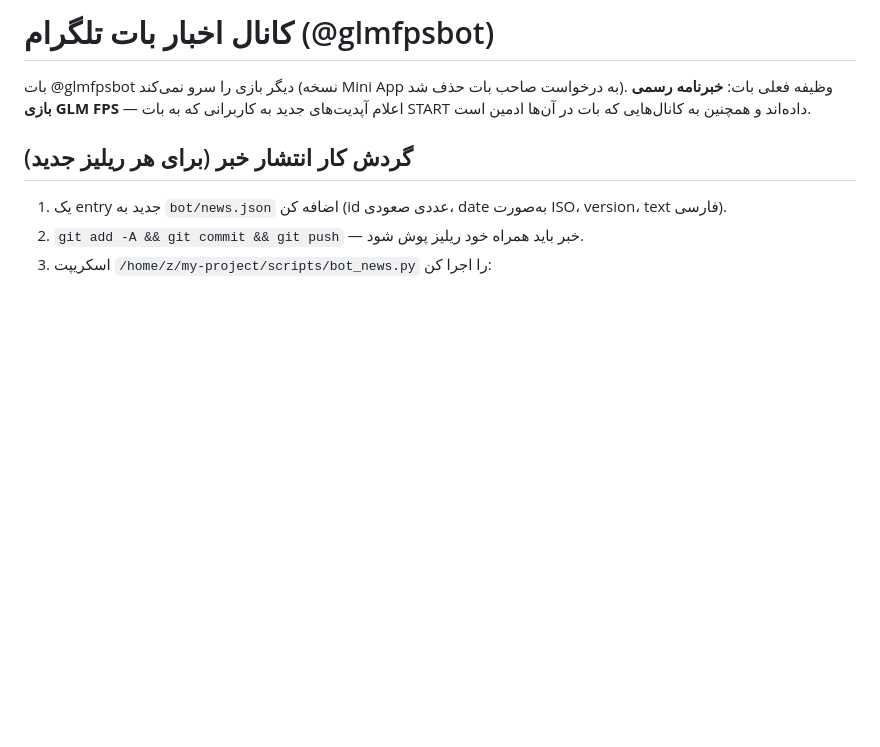
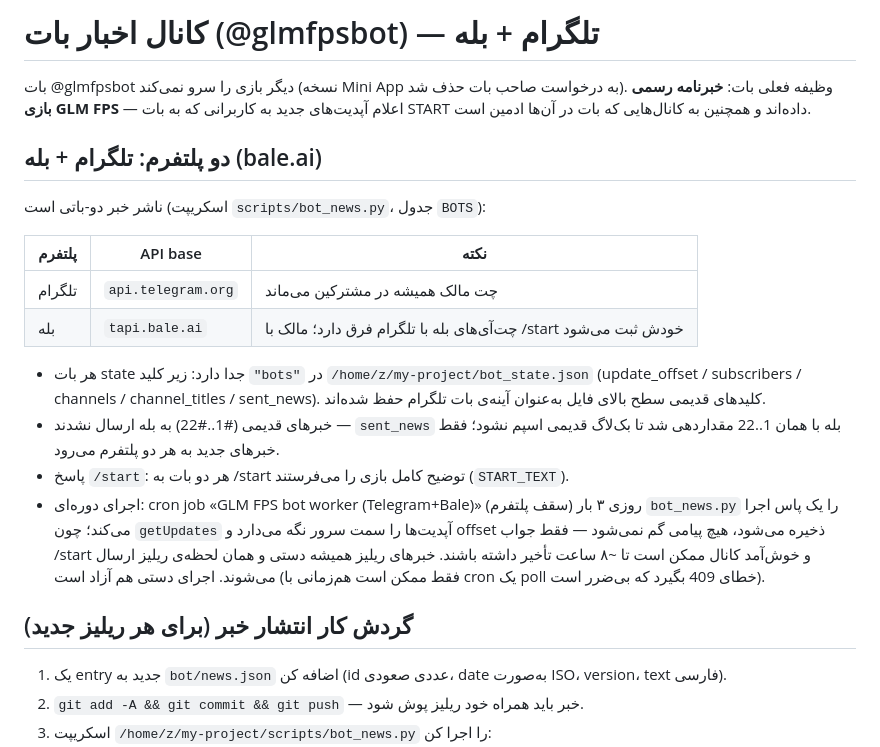
Before and after one commit to aydinbarzegary1393-pixel/glm-game, a Markdown page: bot/README.md, the part around the change. Drawn GitHub-style; blank space fills up the shorter version.

Commit message:
bot docs: multi-messenger news publishing - Telegram + Bale.ai (@glmfpsbot on both), /start game explanation, 8h worker cadence, per-platform sent ledgers; no game file changes, no codes mentioned

```diff
--- a/bot/README.md
+++ b/bot/README.md
@@ -1,7 +1,21 @@
-# کانال اخبار بات تلگرام (@glmfpsbot)
+# کانال اخبار بات (@glmfpsbot) — تلگرام + بله
 
 بات @glmfpsbot دیگر بازی را سرو نمی‌کند (نسخه Mini App به درخواست صاحب بات حذف شد).
 وظیفه فعلی بات: **خبرنامه رسمی بازی GLM FPS** — اعلام آپدیت‌های جدید به کاربرانی که به بات START داده‌اند و همچنین به کانال‌هایی که بات در آن‌ها ادمین است.
+
+## دو پلتفرم: تلگرام + بله (bale.ai)
+
+ناشر خبر دو-باتی است (اسکریپت `scripts/bot_news.py`، جدول `BOTS`):
+
+| پلتفرم | API base | نکته |
+|---|---|---|
+| تلگرام | `api.telegram.org` | چت مالک همیشه در مشترکین می‌ماند |
+| بله | `tapi.bale.ai` | چت‌آی‌های بله با تلگرام فرق دارد؛ مالک با /start خودش ثبت می‌شود |
+
+- هر بات state جدا دارد: زیر کلید `"bots"` در `/home/z/my-project/bot_state.json` (update_offset / subscribers / channels / channel_titles / sent_news). کلیدهای قدیمی سطح بالای فایل به‌عنوان آینه‌ی بات تلگرام حفظ شده‌اند.
+- خبرهای قدیمی (#1..#22) به بله ارسال نشدند — `sent_news` بله با همان 1..22 مقداردهی شد تا بک‌لاگ قدیمی اسپم نشود؛ فقط خبرهای جدید به هر دو پلتفرم می‌رود.
+- پاسخ `/start`: هر دو بات به /start توضیح کامل بازی را می‌فرستند (`START_TEXT`).
+- اجرای دوره‌ای: cron job «GLM FPS bot worker (Telegram+Bale)» روزی ۳ بار (سقف پلتفرم) `bot_news.py` را یک پاس اجرا می‌کند؛ چون `getUpdates` آپدیت‌ها را سمت سرور نگه می‌دارد و offset ذخیره می‌شود، هیچ پیامی گم نمی‌شود — فقط جواب /start و خوش‌آمد کانال ممکن است تا ~۸ ساعت تأخیر داشته باشند. خبرهای ریلیز همیشه دستی و همان لحظه‌ی ریلیز ارسال می‌شوند. اجرای دستی هم آزاد است (فقط ممکن است هم‌زمانی با cron یک poll خطای 409 بگیرد که بی‌ضرر است).
 
 ## گردش کار انتشار خبر (برای هر ریلیز جدید)
 
```
